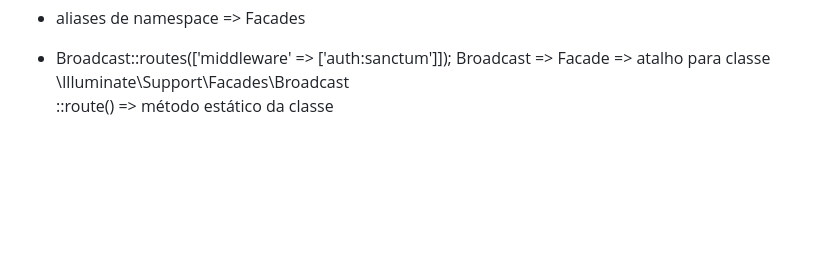
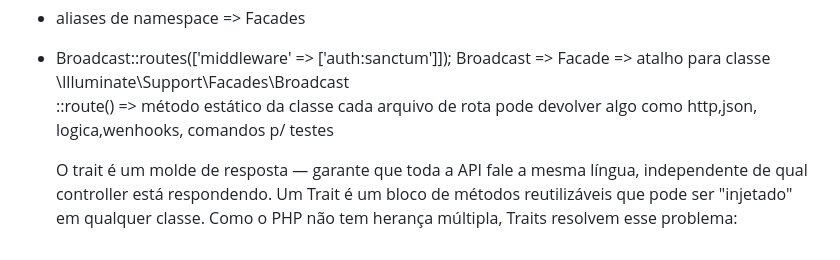
Before and after one commit to hatanaca/studyStackPro, a Markdown page: anotacoes.md, the part around the change. Drawn GitHub-style; blank space fills up the shorter version.

```diff
--- a/anotacoes.md
+++ b/anotacoes.md
@@ -106,3 +106,8 @@ Classes
 * Broadcast::routes(['middleware' => ['auth:sanctum']]);
       Broadcast => Facade => atalho para classe \Illuminate\Support\Facades\Broadcast\
       ::route() => método estático da classe
+   cada arquivo de rota pode devolver algo como http,json, logica,wenhooks, comandos p/ testes
+
+
+  O trait é um molde de resposta — garante que toda a API fale a mesma língua, independente de qual controller está respondendo.
+  Um Trait é um bloco de métodos reutilizáveis que pode ser "injetado" em qualquer classe. Como o PHP não tem herança múltipla, Traits resolvem esse problema:
```
